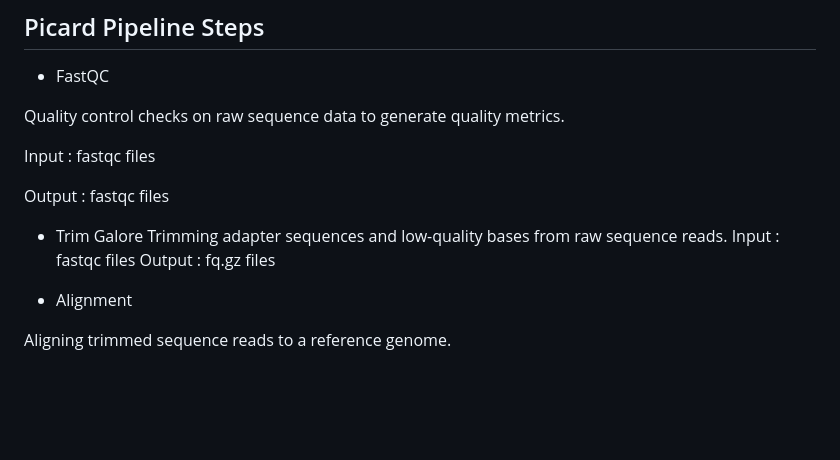
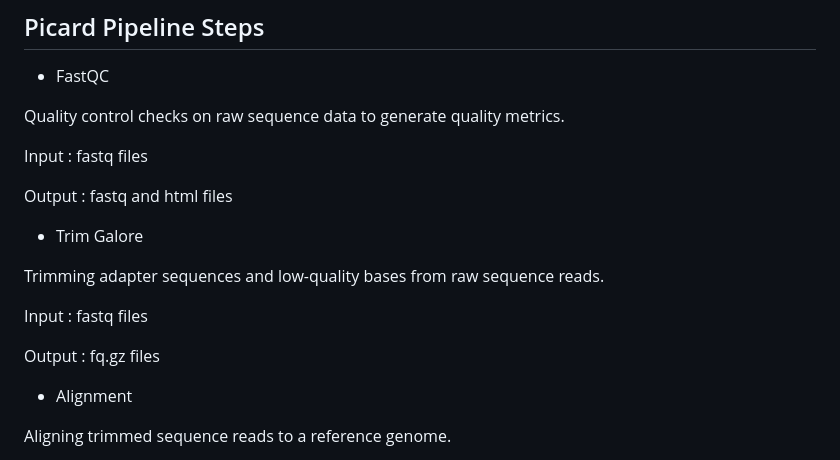
Before and after one commit to MRCIEU/methylhead, a Markdown page: flowcharts/read.md, the part around the change. Drawn GitHub-style; blank space fills up the shorter version.

```diff
--- a/flowcharts/read.md
+++ b/flowcharts/read.md
@@ -5,13 +5,16 @@ This file, contains flowcharts to visualize and understand the workflow of both
 
 Quality control checks on raw sequence data to generate quality metrics.
 
-Input  : fastqc files
+Input  : fastq files
 
-Output : fastqc files
+Output : fastq and html files
 
 * Trim Galore
+
 Trimming adapter sequences and low-quality bases from raw sequence reads.
-Input  : fastqc files
+
+Input  : fastq files
+
 Output : fq.gz  files
 
 * Alignment
```
